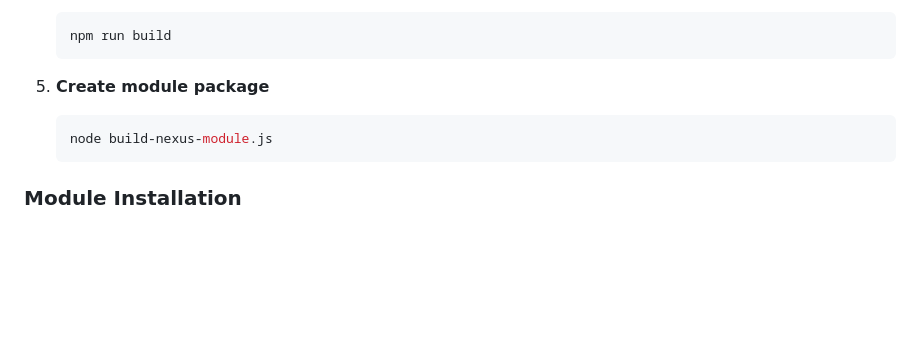
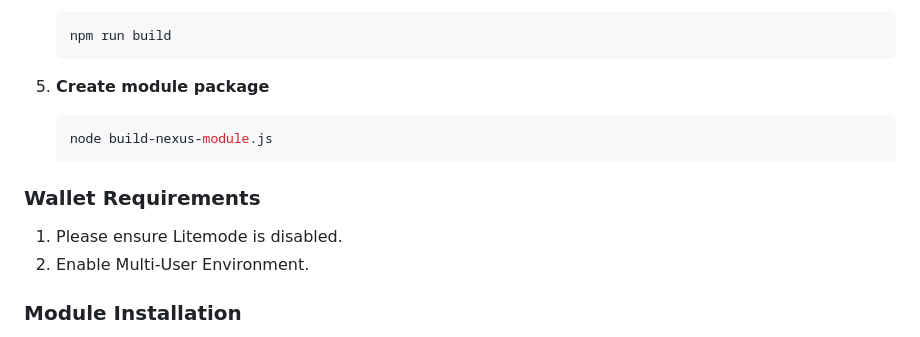
Before and after one commit to Sniperwork/Nexus-P2P-Marketplace, a Markdown page: README.md, the part around the change. Rendered like a GitHub page; blank space fills up the shorter version.

Commit message:
Update README.md
### **Wallet Requirements**

1. Please ensure Litemode is disabled.
2. Enable Multi-User Environment.

````diff
--- a/README.md
+++ b/README.md
@@ -156,6 +156,11 @@ This marketplace represents a complete trading ecosystem within the Nexus Wallet
    node build-nexus-module.js
    ```
 
+### **Wallet Requirements**
+
+1. Please ensure Litemode is disabled.
+2. Enable Multi-User Environment.
+
 ### **Module Installation**
 
 1. **Download** the latest `Nexus-p2p-marketplace.zip` from releases
````
